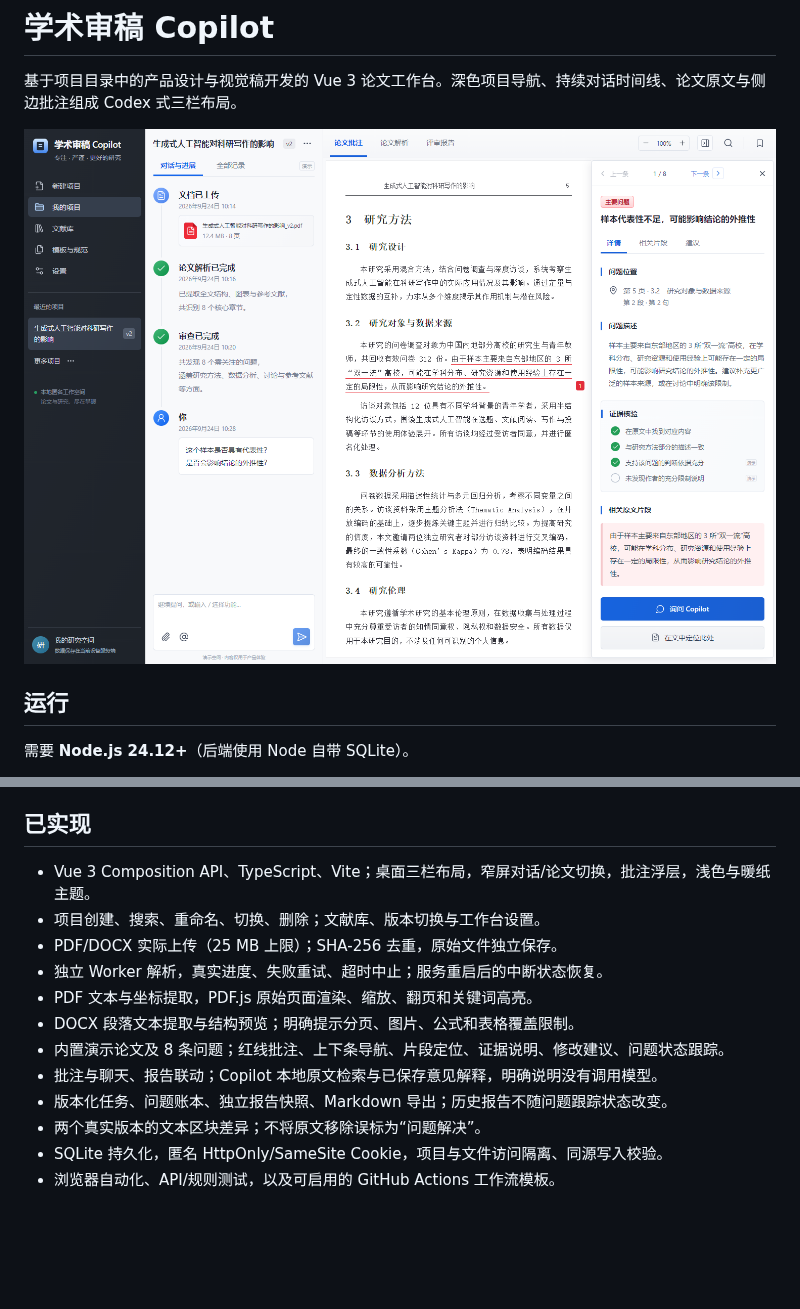
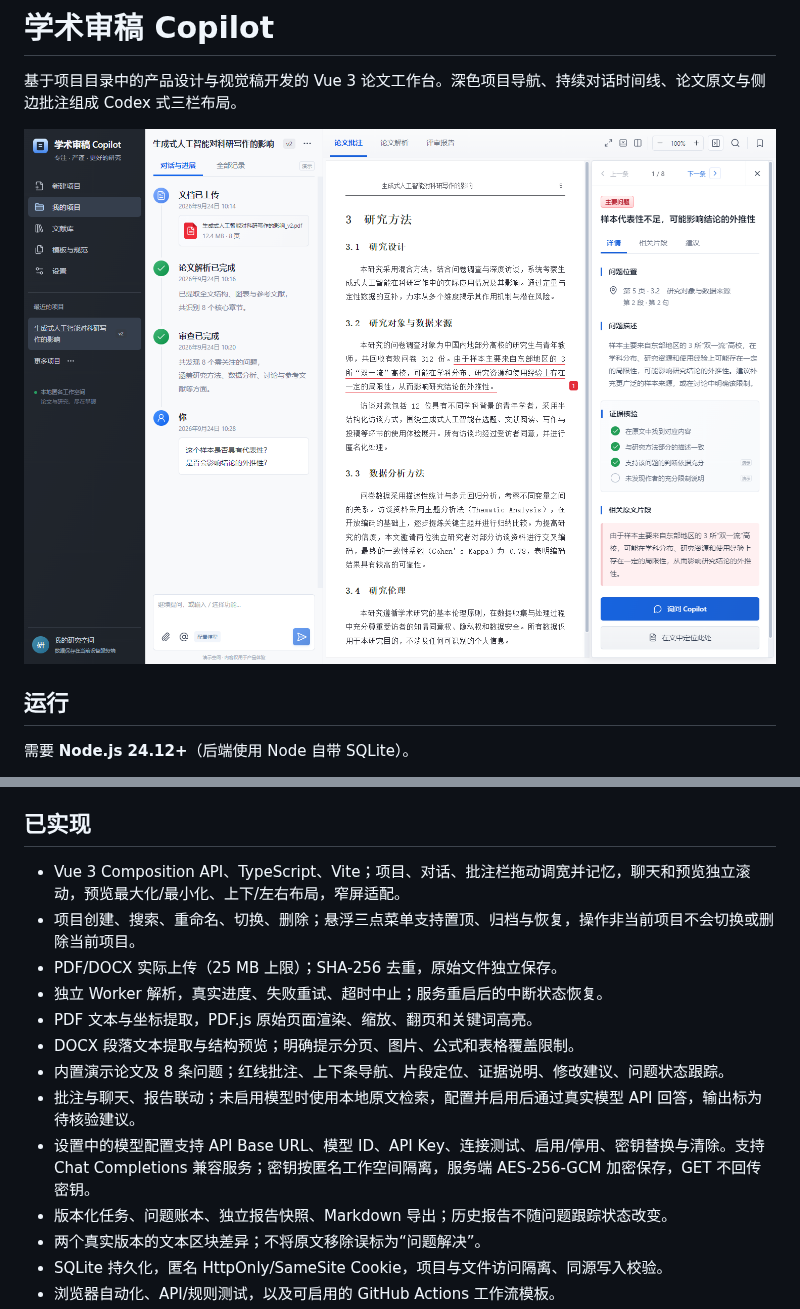
Before and after one commit to xzj828/paper-audit-copilot, a Markdown page: README.md, 2 parts joined by grey strips. GitHub-like rendering; pictures changed too: docs/screenshots/desktop.png; blank space fills up the shorter version.

```diff
--- a/README.md
+++ b/README.md
@@ -28,14 +28,15 @@ npm start
 
 ## 已实现
 
-- Vue 3 Composition API、TypeScript、Vite；桌面三栏布局，窄屏对话/论文切换，批注浮层，浅色与暖纸主题。
-- 项目创建、搜索、重命名、切换、删除；文献库、版本切换与工作台设置。
+- Vue 3 Composition API、TypeScript、Vite；项目、对话、批注栏拖动调宽并记忆，聊天和预览独立滚动，预览最大化/最小化、上下/左右布局，窄屏适配。
+- 项目创建、搜索、重命名、切换、删除；悬浮三点菜单支持置顶、归档与恢复，操作非当前项目不会切换或删除当前项目。
 - PDF/DOCX 实际上传（25 MB 上限）；SHA-256 去重，原始文件独立保存。
 - 独立 Worker 解析，真实进度、失败重试、超时中止；服务重启后的中断状态恢复。
 - PDF 文本与坐标提取，PDF.js 原始页面渲染、缩放、翻页和关键词高亮。
 - DOCX 段落文本提取与结构预览；明确提示分页、图片、公式和表格覆盖限制。
 - 内置演示论文及 8 条问题；红线批注、上下条导航、片段定位、证据说明、修改建议、问题状态跟踪。
-- 批注与聊天、报告联动；Copilot 本地原文检索与已保存意见解释，明确说明没有调用模型。
+- 批注与聊天、报告联动；未启用模型时使用本地原文检索，配置并启用后通过真实模型 API 回答，输出标为待核验建议。
+- 设置中的模型配置支持 API Base URL、模型 ID、API Key、连接测试、启用/停用、密钥替换与清除。支持 Chat Completions 兼容服务；密钥按匿名工作空间隔离，服务端 AES-256-GCM 加密保存，GET 不回传密钥。
 - 版本化任务、问题账本、独立报告快照、Markdown 导出；历史报告不随问题跟踪状态改变。
 - 两个真实版本的文本区块差异；不将原文移除误标为“问题解决”。
 - SQLite 持久化，匿名 HttpOnly/SameSite Cookie，项目与文件访问隔离、同源写入校验。
```
Also changed, not shown: other parts of README.md (+9 -1 lines), docs/implementation.md (+1 -1 lines), docs/verification.md (+13 -2 lines), docs/screenshots/mobile.png, docs/screenshots/model-settings.png (added), docs/screenshots/pdf.png, docs/screenshots/project-menu.png (added), docs/screenshots/report.png, 11 other files.
